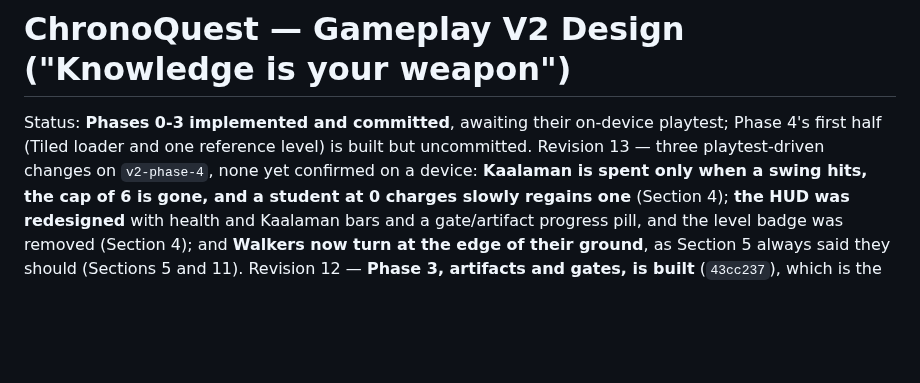
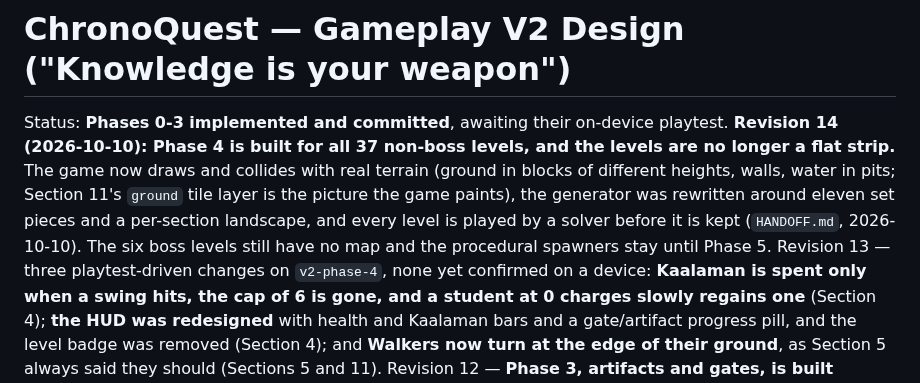
Before and after one commit to rowdel-ctrl/CHRONO-MAINREPO, a Markdown page: GAMEPLAY-V2.md, the part around the change. Drawn GitHub-style; blank space fills up the shorter version.

```diff
--- a/GAMEPLAY-V2.md
+++ b/GAMEPLAY-V2.md
@@ -1,7 +1,12 @@
 # ChronoQuest — Gameplay V2 Design ("Knowledge is your weapon")
 
-Status: **Phases 0-3 implemented and committed**, awaiting their on-device playtest; Phase 4's
-first half (Tiled loader and one reference level) is built but uncommitted. Revision 13 — three
+Status: **Phases 0-3 implemented and committed**, awaiting their on-device playtest. **Revision 14
+(2026-10-10): Phase 4 is built for all 37 non-boss levels, and the levels are no longer a flat strip.**
+The game now draws and collides with real terrain (ground in blocks of different heights, walls,
+water in pits; Section 11's `ground` tile layer is the picture the game paints), the generator was
+rewritten around eleven set pieces and a per-section landscape, and every level is played by a
+solver before it is kept (`HANDOFF.md`, 2026-10-10). The six boss levels still have no map and the
+procedural spawners stay until Phase 5. Revision 13 — three
 playtest-driven changes on `v2-phase-4`, none yet confirmed on a device: **Kaalaman is spent
 only when a swing hits, the cap of 6 is gone, and a student at 0 charges slowly regains one**
 (Section 4); **the HUD was redesigned** with health and Kaalaman bars and a gate/artifact
```
Also changed, not shown: HANDOFF.md (+19 -0 lines), NEXT_STEPS.md (added, +73 -0 lines).
